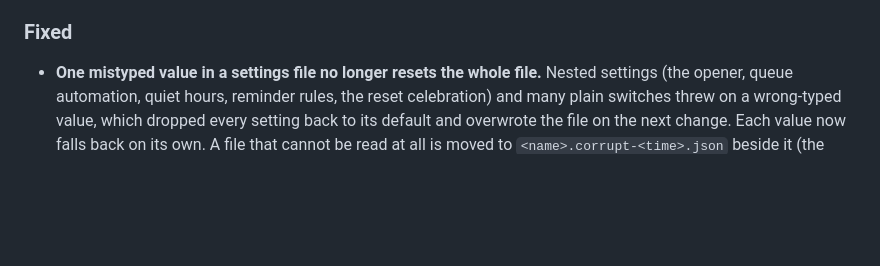
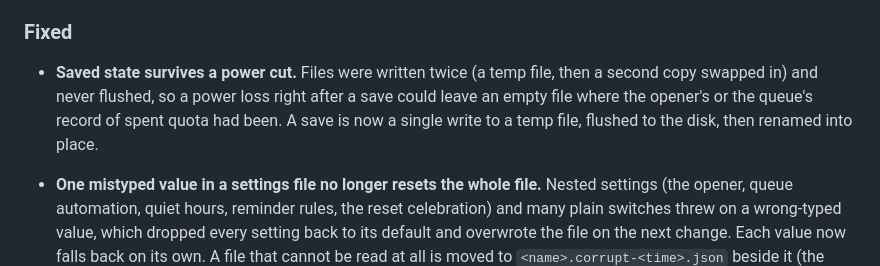
Before and after one commit to danieldrinhausen/Tokenmax, a Markdown page: CHANGELOG.md, the part around the change. Rendered like a GitHub page; blank space fills up the shorter version.

```diff
--- a/CHANGELOG.md
+++ b/CHANGELOG.md
@@ -17,6 +17,11 @@ versions follow [semver](https://semver.org/).
   no room for. **Until reset** stays the default and nothing changes for an existing install.
 
 ### Fixed
+
+- **Saved state survives a power cut.** Files were written twice (a temp file, then a second copy
+  swapped in) and never flushed, so a power loss right after a save could leave an empty file where
+  the opener's or the queue's record of spent quota had been. A save is now a single write to a
+  temp file, flushed to the disk, then renamed into place.
 
 - **One mistyped value in a settings file no longer resets the whole file.** Nested settings (the
   opener, queue automation, quiet hours, reminder rules, the reset celebration) and many plain
```
Also changed, not shown: README.md (+1 -1 lines), docs/ARCHITECTURE.md (+1 -1 lines).
